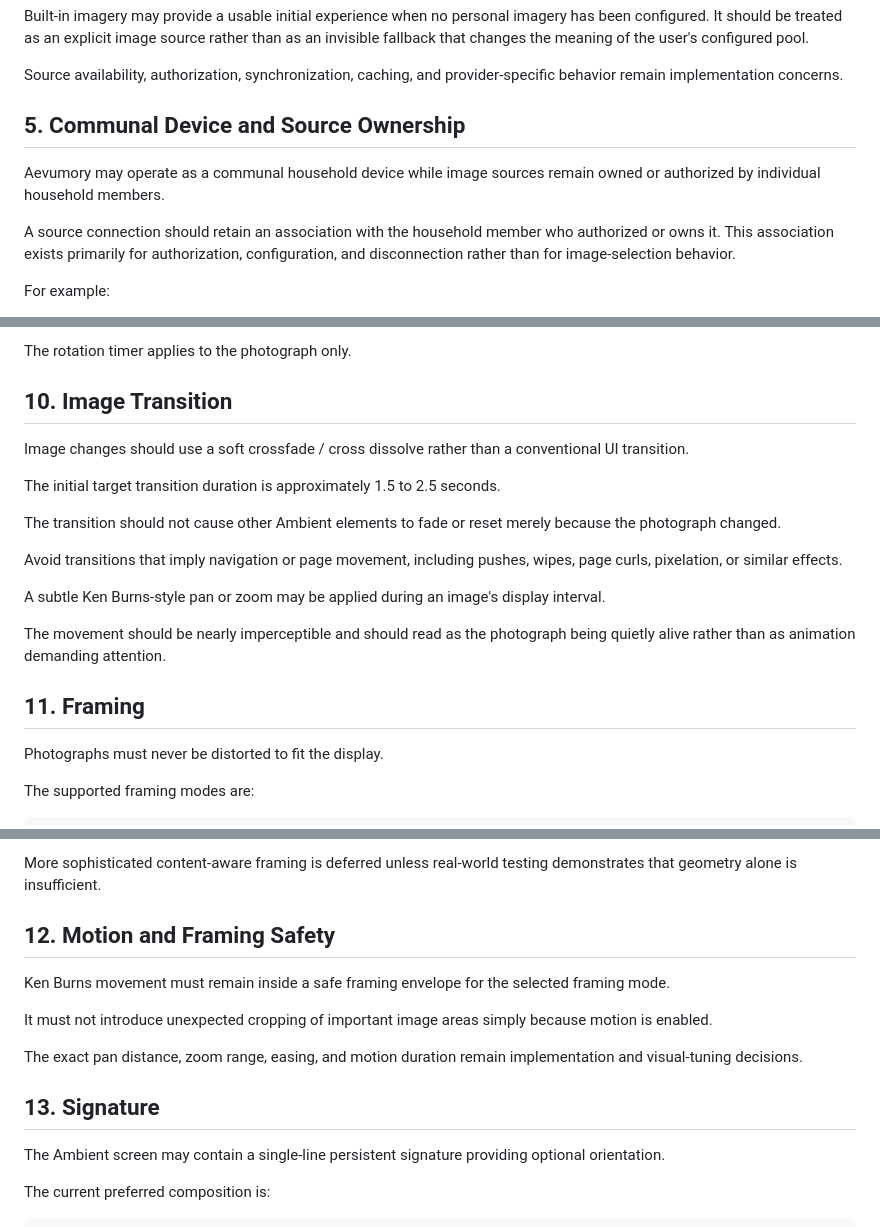
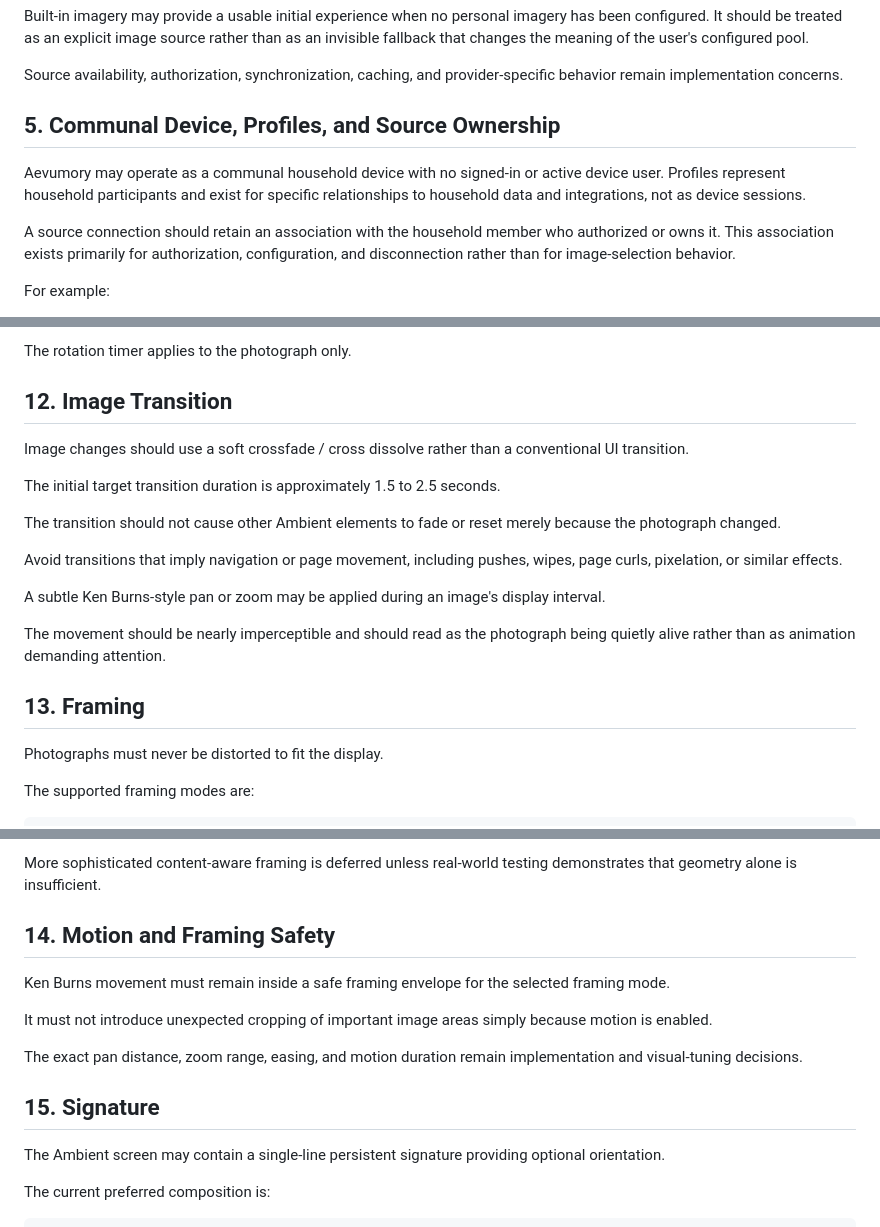
Before and after one commit to dboiago/Aevumory, a Markdown page: docs/AMBIENT_SCREEN.md, 3 parts joined by grey strips. Rendered like a GitHub page.

```diff
--- a/docs/AMBIENT_SCREEN.md
+++ b/docs/AMBIENT_SCREEN.md
@@ -66,9 +66,9 @@ Built-in imagery may provide a usable initial experience when no personal imager
 
 Source availability, authorization, synchronization, caching, and provider-specific behavior remain implementation concerns.
 
-## 5. Communal Device and Source Ownership
+## 5. Communal Device, Profiles, and Source Ownership
 
-Aevumory may operate as a communal household device while image sources remain owned or authorized by individual household members.
+Aevumory may operate as a communal household device with no signed-in or active device user. Profiles represent household participants and exist for specific relationships to household data and integrations, not as device sessions.
 
 A source connection should retain an association with the household member who authorized or owns it. This association exists primarily for authorization, configuration, and disconnection rather than for image-selection behavior.
 
@@ -193,7 +264,7 @@ Changing the photograph must not alter:
 
 The rotation timer applies to the photograph only.
 
-## 10. Image Transition
+## 12. Image Transition
 
 Image changes should use a soft crossfade / cross dissolve rather than a conventional UI transition.
 
@@ -207,7 +278,7 @@ A subtle Ken Burns-style pan or zoom may be applied during an image's display in
 
 The movement should be nearly imperceptible and should read as the photograph being quietly alive rather than as animation demanding attention.
 
-## 11. Framing
+## 13. Framing
 
 Photographs must never be distorted to fit the display.
 
@@ -241,7 +312,7 @@ Smart should not use AI, semantic image understanding, face detection, focal-poi
 
 More sophisticated content-aware framing is deferred unless real-world testing demonstrates that geometry alone is insufficient.
 
-## 12. Motion and Framing Safety
+## 14. Motion and Framing Safety
 
 Ken Burns movement must remain inside a safe framing envelope for the selected framing mode.
 
@@ -249,7 +320,7 @@ It must not introduce unexpected cropping of important image areas simply becaus
 
 The exact pan distance, zoom range, easing, and motion duration remain implementation and visual-tuning decisions.
 
-## 13. Signature
+## 15. Signature
 
 The Ambient screen may contain a single-line persistent signature providing optional orientation.
 
```
Also changed, not shown: other parts of docs/AMBIENT_SCREEN.md (+83 -14 lines).
